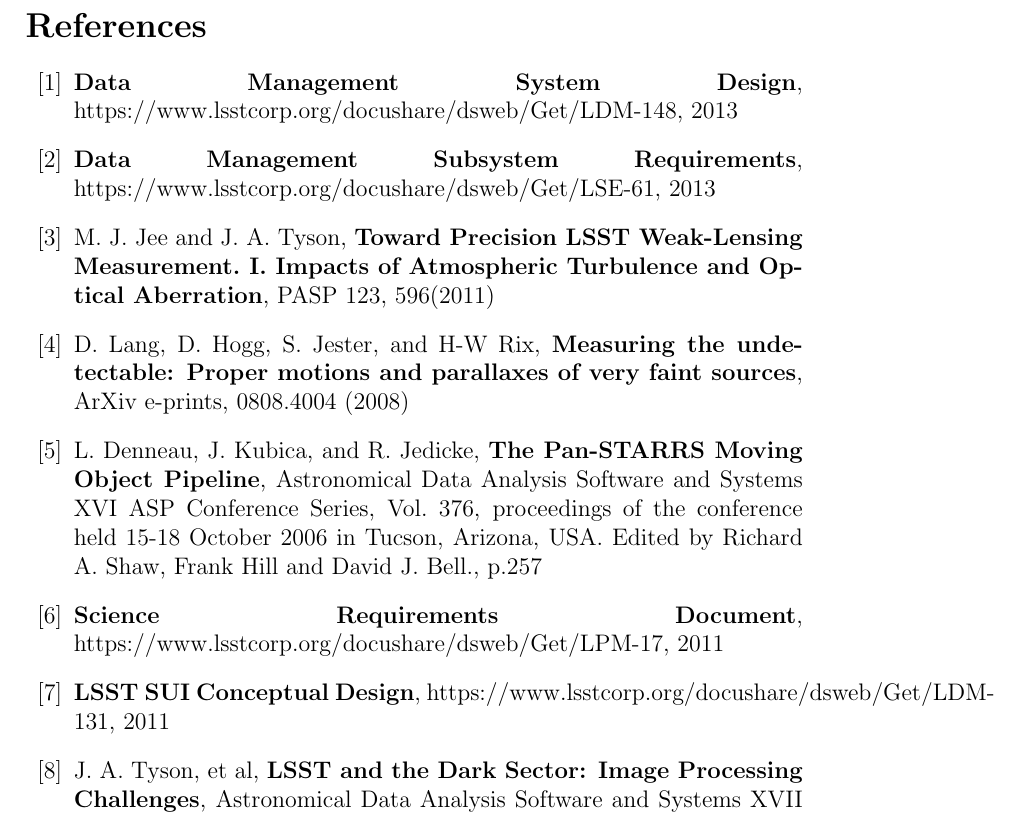
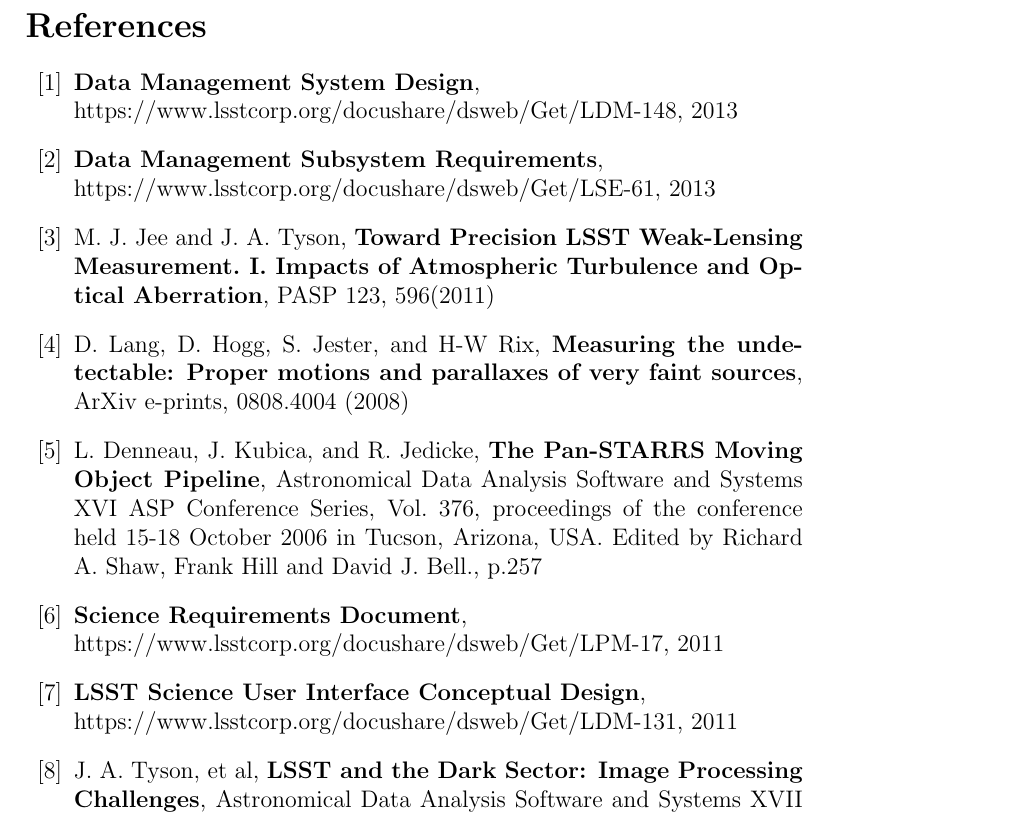
Before and after one commit to lsst/LDM-151, a LaTeX paper (DM_Applications_Design.tex): part of page 60 of 60, cut so that both start at the same text. Compiled offline with pdfLaTeX.

Commit message:
Fix text justification in references

```diff
--- a/DM_Applications_Design.tex
+++ b/DM_Applications_Design.tex
@@ -1219,10 +1219,10 @@
 
 \begin{thebibliography}{10}
 
-\bibitem{DMSSystem} \textbf{Data Management System Design},
+\bibitem{DMSSystem} \textbf{Data~Management~System~Design},\\
 https://www.lsstcorp.org/docushare/dsweb/Get/LDM-148, 2013
 
-\bibitem{DMSFRS}  \textbf{Data Management Subsystem Requirements},
+\bibitem{DMSFRS}  \textbf{Data~Management~Subsystem~Requirements},\\
   https://www.lsstcorp.org/docushare/dsweb/Get/LSE-61, 2013
 
 \bibitem{JeeTyson11} M. J. Jee and J. A. Tyson,  \textbf{Toward
@@ -1238,10 +1238,10 @@
   Arizona, USA. Edited by Richard A. Shaw, Frank Hill and David
   J. Bell., p.257
 
-\bibitem{SRD}  \textbf{Science Requirements Document},
+\bibitem{SRD}  \textbf{Science~Requirements~Document},\\
   https://www.lsstcorp.org/docushare/dsweb/Get/LPM-17, 2011
 
-\bibitem{SUI}  \textbf{LSST SUI Conceptual Design},
+\bibitem{SUI}  \textbf{LSST~Science~User~Interface~Conceptual~Design},\\
   https://www.lsstcorp.org/docushare/dsweb/Get/LDM-131, 2011
 
 \bibitem{TysonAdass07} J. A. Tyson, et al,  \textbf{LSST and the
```
Also changed, not shown: DM_Applications_Design.pdf.
